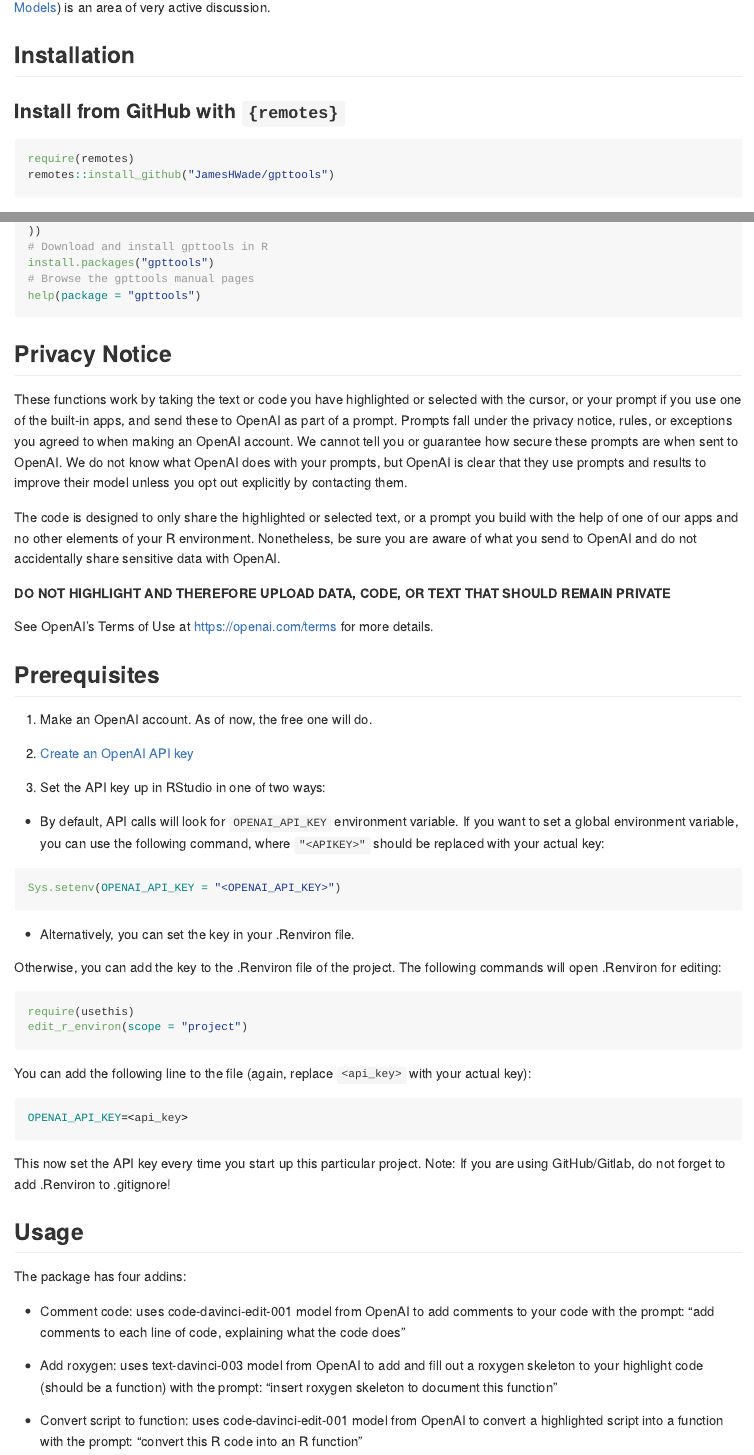
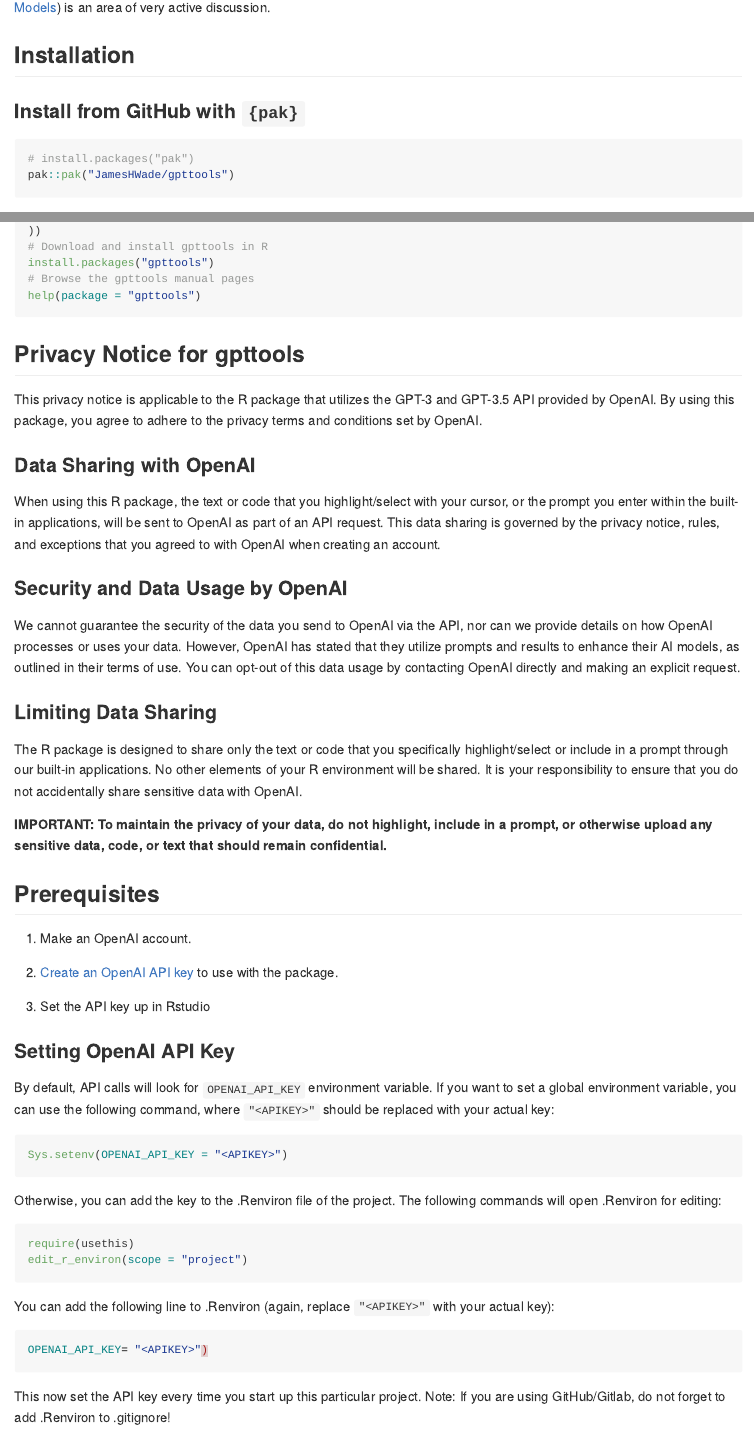
Before and after one commit to JamesHWade/gpttools, an R Markdown document (README.Rmd): the page in a window 1100 px wide, from 190 px down, and a second part further down, joined at a grey line. Rendered offline with R 4.5, knitr and Pandoc, with nearby package versions; badge pictures from the web are left out.

Commit message:
update readme

````diff
--- a/README.Rmd
+++ b/README.Rmd
@@ -42,11 +42,11 @@
 
 ## Installation
 
-### Install from GitHub with `{remotes}`
+### Install from GitHub with `{pak}`
 
 ``` r
-require(remotes)
-remotes::install_github("JamesHWade/gpttools")
+# install.packages("pak")
+pak::pak("JamesHWade/gpttools")
 ```
 
 ### Install from [R-Universe](https://r-universe.dev/)
@@ -63,38 +63,39 @@
 help(package = "gpttools")
 ```
 
-## Privacy Notice
+## Privacy Notice for gpttools
+This privacy notice is applicable to the R package that utilizes the GPT-3 and GPT-3.5 API provided by OpenAI. By using this package, you agree to adhere to the privacy terms and conditions set by OpenAI.
 
-These functions work by taking the text or code you have highlighted or selected with the cursor, or your prompt if you use one of the built-in apps, and send these to OpenAI as part of a prompt. Prompts fall under the privacy notice, rules, or exceptions you agreed to when making an OpenAI account. We cannot tell you or guarantee how secure these prompts are when sent to OpenAI. We do not know what OpenAI does with your prompts, but OpenAI is clear that they use prompts and results to improve their model unless you opt out explicitly by contacting them.
+### Data Sharing with OpenAI
+When using this R package, the text or code that you highlight/select with your cursor, or the prompt you enter within the built-in applications, will be sent to OpenAI as part of an API request. This data sharing is governed by the privacy notice, rules, and exceptions that you agreed to with OpenAI when creating an account.
 
-The code is designed to only share the highlighted or selected text, or a prompt you build with the help of one of our apps and no other elements of your R environment. Nonetheless, be sure you are aware of what you send to OpenAI and do not accidentally share sensitive data with OpenAI.
+### Security and Data Usage by OpenAI
+We cannot guarantee the security of the data you send to OpenAI via the API, nor can we provide details on how OpenAI processes or uses your data. However, OpenAI has stated that they utilize prompts and results to enhance their AI models, as outlined in their terms of use. You can opt-out of this data usage by contacting OpenAI directly and making an explicit request.
 
-**DO NOT HIGHLIGHT AND THEREFORE UPLOAD DATA, CODE, OR TEXT THAT SHOULD REMAIN PRIVATE**
+### Limiting Data Sharing
+The R package is designed to share only the text or code that you specifically highlight/select or include in a prompt through our built-in applications. No other elements of your R environment will be shared. It is your responsibility to ensure that you do not accidentally share sensitive data with OpenAI.
 
-See OpenAI's Terms of Use at <https://openai.com/terms> for more details.
+**IMPORTANT: To maintain the privacy of your data, do not highlight, include in a prompt, or otherwise upload any sensitive data, code, or text that should remain confidential.**
+
 
 ## Prerequisites
 
-1.  Make an OpenAI account. As of now, the free one will do.
+1.  Make an OpenAI account.
 
-2.  [Create an OpenAI API key](https://beta.openai.com/account/api-keys)
+2.  [Create an OpenAI API key](https://platform.openai.com/account/api-keys) to use with the package.
 
-3.  Set the API key up in RStudio in one of two ways:
+3.  Set the API key up in Rstudio
 
--   By default, API calls will look for `OPENAI_API_KEY`
-environment variable. If you want to set a global environment
-variable, you can use the following command, where `"<APIKEY>"`
-should be replaced with your actual key:
+### Setting OpenAI API Key
+
+By default, API calls will look for `OPENAI_API_KEY` environment variable. If you want to set a global environment variable, you can use the following command, where `"<APIKEY>"` should be replaced with your actual key:
 
 ```{r}
 #| eval: false
-Sys.setenv(OPENAI_API_KEY = "<OPENAI_API_KEY>")
+Sys.setenv(OPENAI_API_KEY = "<APIKEY>")
 ```
 
--   Alternatively, you can set the key in your .Renviron file.
-
-Otherwise, you can add the key to the .Renviron file of the project. The
-following commands will open .Renviron for editing:
+Otherwise, you can add the key to the .Renviron file of the project. The following commands will open .Renviron for editing:
 
 ```{r}
 #| eval: false
@@ -102,17 +103,13 @@
 edit_r_environ(scope = "project")
 ```
 
-You can add the following line to the file (again, replace
-`<api_key>` with your actual
-key):
+You can add the following line to .Renviron (again, replace `"<APIKEY>"` with your actual key):
 
 ``` bash
-OPENAI_API_KEY=<api_key>
+OPENAI_API_KEY= "<APIKEY>")
 ```
 
-This now set the API key every time you start up this particular
-project. Note: If you are using GitHub/Gitlab, do not forget to add
-.Renviron to .gitignore!
+This now set the API key every time you start up this particular project. Note: If you are using GitHub/Gitlab, do not forget to add .Renviron to .gitignore!
 
 ## Usage
 
````
Also changed, not shown: README.md.
